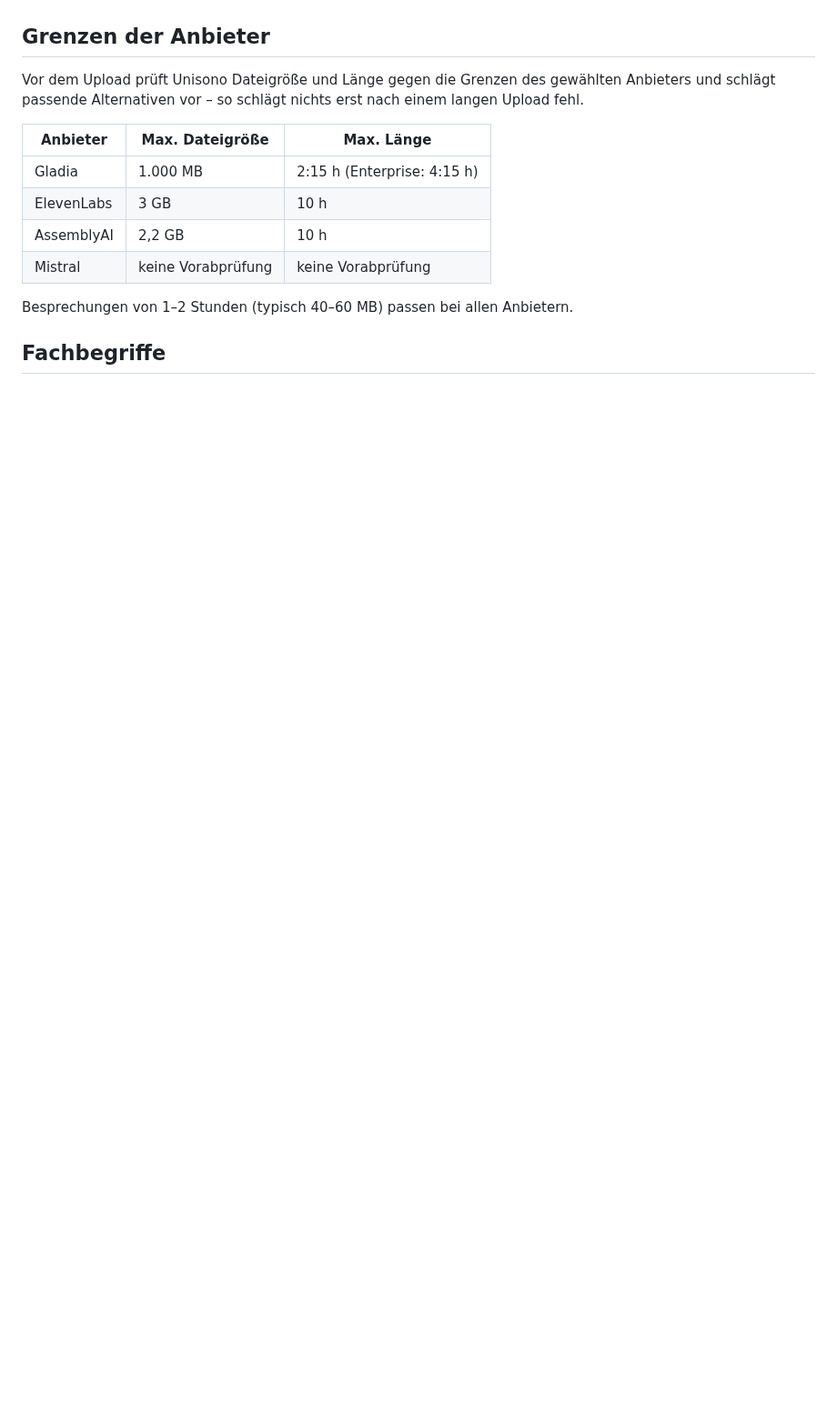
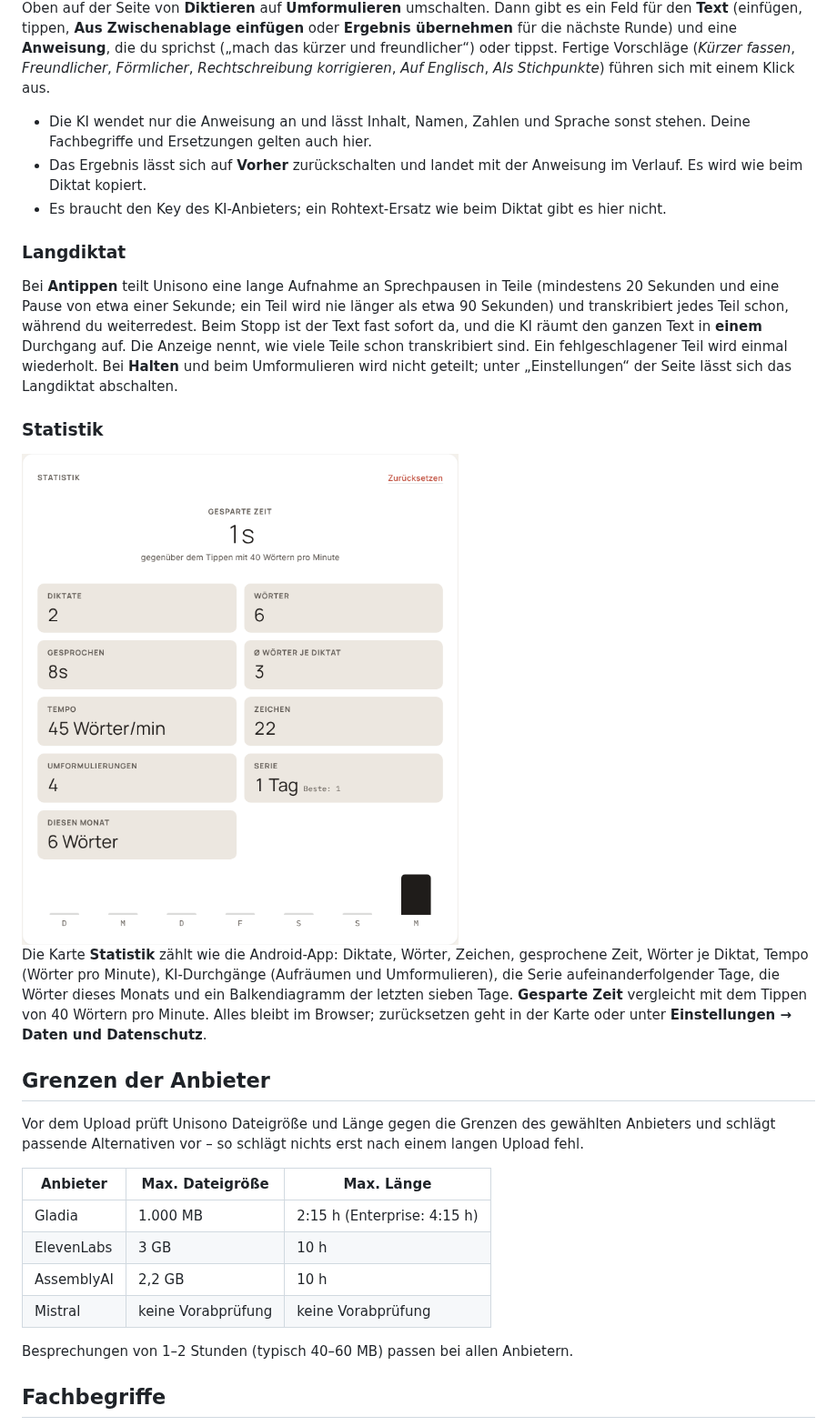
Before and after one commit to Luxx1993/unisono-desktop, a Markdown page: README.md, the part around one of its changes. Shown at 91% size. GitHub-like rendering; pictures changed too: docs/screenshots/dictation-stats.png (added); blank space fills up the shorter version.

```diff
--- a/README.md
+++ b/README.md
@@ -116,3 +130,18 @@ Auf der Seite **Diktat** sprichst du, die KI räumt den Text auf, und er liegt i
+Oben auf der Seite von **Diktieren** auf **Umformulieren** umschalten. Dann gibt es ein Feld für den **Text** (einfügen, tippen, **Aus Zwischenablage einfügen** oder **Ergebnis übernehmen** für die nächste Runde) und eine **Anweisung**, die du sprichst („mach das kürzer und freundlicher“) oder tippst. Fertige Vorschläge (*Kürzer fassen*, *Freundlicher*, *Förmlicher*, *Rechtschreibung korrigieren*, *Auf Englisch*, *Als Stichpunkte*) führen sich mit einem Klick aus.
+
+- Die KI wendet nur die Anweisung an und lässt Inhalt, Namen, Zahlen und Sprache sonst stehen. Deine Fachbegriffe und Ersetzungen gelten auch hier.
+- Das Ergebnis lässt sich auf **Vorher** zurückschalten und landet mit der Anweisung im Verlauf. Es wird wie beim Diktat kopiert.
+- Es braucht den Key des KI-Anbieters; ein Rohtext-Ersatz wie beim Diktat gibt es hier nicht.
+
+### Langdiktat
+
+Bei **Antippen** teilt Unisono eine lange Aufnahme an Sprechpausen in Teile (mindestens 20 Sekunden und eine Pause von etwa einer Sekunde; ein Teil wird nie länger als etwa 90 Sekunden) und transkribiert jedes Teil schon, während du weiterredest. Beim Stopp ist der Text fast sofort da, und die KI räumt den ganzen Text in **einem** Durchgang auf. Die Anzeige nennt, wie viele Teile schon transkribiert sind. Ein fehlgeschlagener Teil wird einmal wiederholt. Bei **Halten** und beim Umformulieren wird nicht geteilt; unter „Einstellungen“ der Seite lässt sich das Langdiktat abschalten.
+
+### Statistik
+
+<img src="docs/screenshots/dictation-stats.png" alt="Statistik der Diktate: gesparte Zeit, Kennzahlen, letzte sieben Tage" width="480">
+
+Die Karte **Statistik** zählt wie die Android-App: Diktate, Wörter, Zeichen, gesprochene Zeit, Wörter je Diktat, Tempo (Wörter pro Minute), KI-Durchgänge (Aufräumen und Umformulieren), die Serie aufeinanderfolgender Tage, die Wörter dieses Monats und ein Balkendiagramm der letzten sieben Tage. **Gesparte Zeit** vergleicht mit dem Tippen von 40 Wörtern pro Minute. Alles bleibt im Browser; zurücksetzen geht in der Karte oder unter **Einstellungen → Daten und Datenschutz**.
 
 ## Grenzen der Anbieter
 
```
Also changed, not shown: other parts of README.md (+24 -9 lines), docs/screenshots/dictation-mini.png (added), docs/screenshots/dictation-reword.png (added), docs/screenshots/dictation.png, 8 other files.
